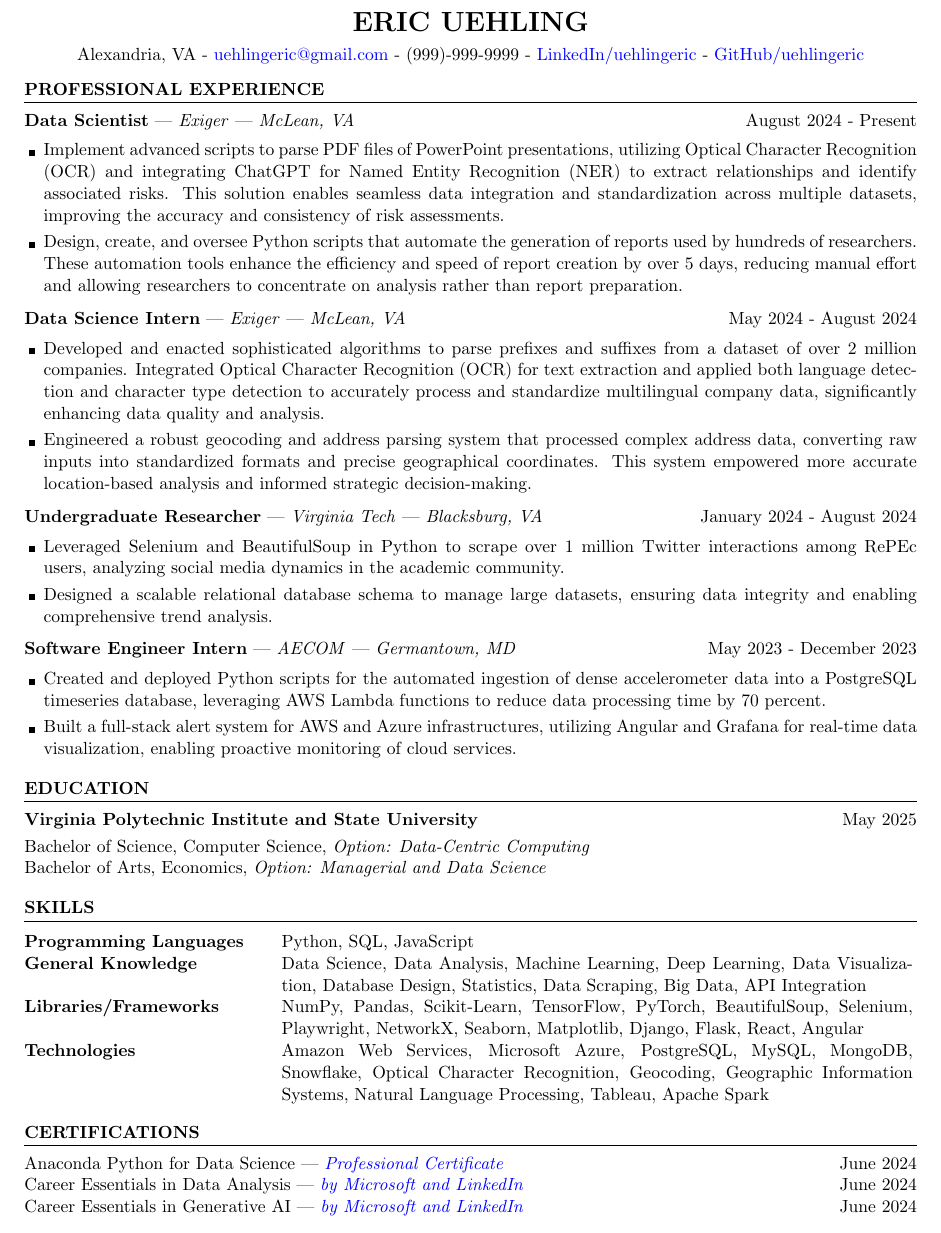
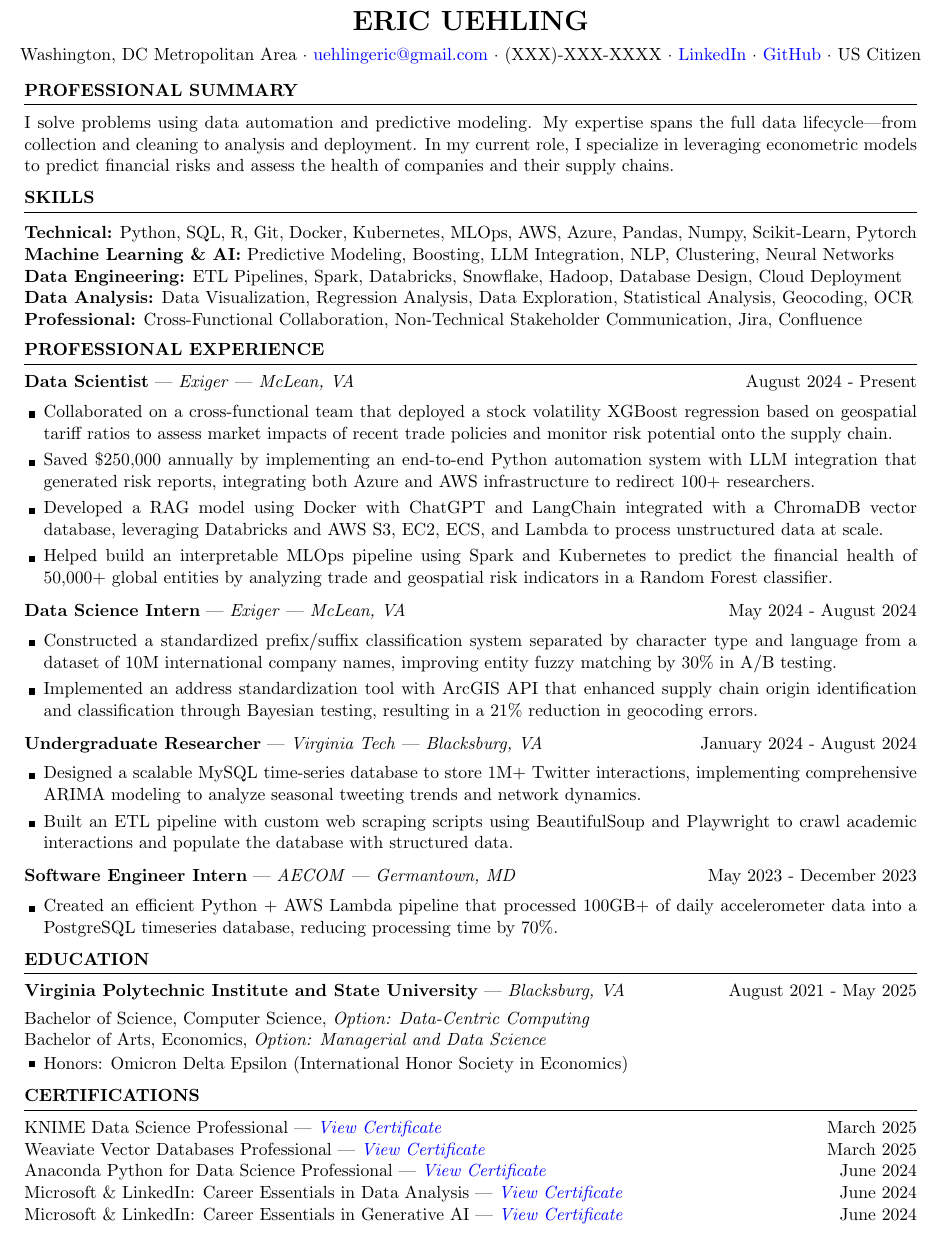
Before and after one commit to uehlingeric/latex-resume-build, a LaTeX CV (resume.tex, which reads sections/certifications.tex, sections/education.tex, sections/professional_experience.tex): part of the page, cut so that both start at the same text. Compiled offline with pdfLaTeX.

Commit message:
Updated format

```diff
--- a/resume.tex
+++ b/resume.tex
@@ -2,26 +2,33 @@
 
 \usepackage[left=0.4 in,top=0.25in,right=0.4 in,bottom=0.4in]{geometry} % Document margins
 \usepackage{import}
+
 \newcommand{\tab}[1]{\hspace{.2667\textwidth}\rlap{#1}}
 \newcommand{\itab}[1]{\hspace{0em}\rlap{#1}}
 
 \name{\LARGE Eric Uehling}
-\address{Alexandria, VA - \href{mailto:uehlingeric@gmail.com}{uehlingeric@gmail.com} - (999)-999-9999 - \href{https://www.linkedin.com/in/uehlingeric/}{LinkedIn/uehlingeric} - \href{https://github.com/uehlingeric}{GitHub/uehlingeric}}
-\hfuzz=30pt
-
-\begin{document}
+\address{Washington, DC Metropolitan Area · \href{mailto:uehlingeric@gmail.com}{uehlingeric@gmail.com} · (XXX)-XXX-XXXX · \href{https://www.linkedin.com/in/uehlingeric/}{LinkedIn} · \href{https://github.com/uehlingeric}{GitHub} · US Citizen}\begin{document}
 
 \vspace{-0.5em}
 
+\import{./sections}{summary.tex}
+\vspace{-0.5em}
+
+\import{./sections}{skills.tex}
+\vspace{-0.5em}
+
 \import{./sections}{professional_experience.tex}
+\vspace{-0.5em}
 
 \import{./sections}{education.tex}
+\vspace{-0.5em}
 
-\import{./sections}{skills.tex}
+% \import{./sections}{projects.tex}
+% \vspace{-0.5em}
 
 \import{./sections}{certifications.tex}
+\vspace{-0.5em}
 
-% \import{./sections}{projects.tex}
 
 
 \end{document}
--- a/sections/certifications.tex
+++ b/sections/certifications.tex
@@ -1,7 +1,9 @@
 \begin{rSection}{CERTIFICATIONS}
 
-    {Anaconda Python for Data Science} | \href{https://www.linkedin.com/learning/certificates/4f793772d84e101772da3b9d18c07030b6cc7aac590ebdb5f60daa46301f43d3?u=90799586}{\textit{Professional Certificate}} \hfill {June 2024} \\
-    {Career Essentials in Data Analysis} | \href{https://www.linkedin.com/learning/certificates/0b7ca5c28084084194c6e8cd821574cd61eeb1c4505fb94d99f1fc9ea21edfc5?u=90799586}{\textit{by Microsoft and LinkedIn}} \hfill {June 2024} \\
-    {Career Essentials in Generative AI} | \href{https://www.linkedin.com/learning/certificates/656804fa74acc29a8698e8ccbf3394c5f35c45a96180313ceb3d6b847bf75fda?u=90799586}{\textit{by Microsoft and LinkedIn}} \hfill {June 2024}
+    {KNIME Data Science Professional} | \href{https://www.linkedin.com/learning/certificates/ddf6059c4b4acc63f7c4d265c86b70e5352600af6e70848b8d1e4a00f0dd7e50?u=90799586}{\textit{View Certificate}} \hfill {March 2025} \\
+    {Weaviate Vector Databases Professional} | \href{https://www.linkedin.com/learning/certificates/0f017fc1872da251440564a767da84808ef02e30ee2fb3ed583f4f5a133dd6da?u=90799586}{\textit{View Certificate}} \hfill {March 2025} \\
+    {Anaconda Python for Data Science Professional} | \href{https://www.linkedin.com/learning/certificates/4f793772d84e101772da3b9d18c07030b6cc7aac590ebdb5f60daa46301f43d3?u=90799586}{\textit{View Certificate}} \hfill {June 2024} \\
+    {Microsoft \& LinkedIn: Career Essentials in Data Analysis} | \href{https://www.linkedin.com/learning/certificates/0b7ca5c28084084194c6e8cd821574cd61eeb1c4505fb94d99f1fc9ea21edfc5?u=90799586}{\textit{View Certificate}} \hfill {June 2024} \\
+    {Microsoft \& LinkedIn: Career Essentials in Generative AI} | \href{https://www.linkedin.com/learning/certificates/656804fa74acc29a8698e8ccbf3394c5f35c45a96180313ceb3d6b847bf75fda?u=90799586}{\textit{View Certificate}} \hfill {June 2024}
 
 \end{rSection}
--- a/sections/education.tex
+++ b/sections/education.tex
@@ -1,7 +1,10 @@
 \begin{rSection}{Education}
-
-    \textbf{Virginia Polytechnic Institute and State University} \hfill {May 2025} \\[0.3em]
+    \textbf{Virginia Polytechnic Institute and State University} | \textit{Blacksburg, VA}\hfill {August 2021 - May 2025} \\[0.3em]
     Bachelor of Science, Computer Science, \textit{Option: Data-Centric Computing} \\
     Bachelor of Arts, Economics, \textit{Option: Managerial and Data Science}
 
+    \begin{itemize}[leftmargin=12pt]
+        \itemsep -4pt {} \vspace{-0.5em}
+        \item[\raisebox{0.4ex}{\rule{0.8ex}{0.8ex}}] Honors: Omicron Delta Epsilon (International Honor Society in Economics)
+    \end{itemize}
 \end{rSection}
--- a/sections/professional_experience.tex
+++ b/sections/professional_experience.tex
@@ -4,29 +4,30 @@
     \textbf{Data Scientist} | \textit{Exiger} | \textit{McLean, VA}\hfill August 2024 - Present\\
     \begin{itemize}[leftmargin=12pt]
         \itemsep -4pt {} \vspace{-1.4em}
-        \item Implement advanced scripts to parse PDF files of PowerPoint presentations, utilizing Optical Character Recognition (OCR) and integrating ChatGPT for Named Entity Recognition (NER) to extract relationships and identify associated risks. This solution enables seamless data integration and standardization across multiple datasets, improving the accuracy and consistency of risk assessments.
-        \item Design, create, and oversee Python scripts that automate the generation of reports used by hundreds of researchers. These automation tools enhance the efficiency and speed of report creation by over 5 days, reducing manual effort and allowing researchers to concentrate on analysis rather than report preparation.
+        \item Collaborated on a cross-functional team that deployed a stock volatility XGBoost regression based on geospatial tariff ratios to assess market impacts of recent trade policies and monitor risk potential onto the supply chain.
+        \item Saved \$250,000 annually by implementing an end-to-end Python automation system with LLM integration that generated risk reports, integrating both Azure and AWS infrastructure to redirect 100+ researchers.
+        \item Developed a RAG model using Docker with ChatGPT and LangChain integrated with a ChromaDB vector database, leveraging Databricks and AWS S3, EC2, ECS, and Lambda to process unstructured data at scale.
+        \item Helped build an interpretable MLOps pipeline using Spark and Kubernetes to predict the financial health of 50,000+ global entities by analyzing trade and geospatial risk indicators in a Random Forest classifier.
     \end{itemize}
 
     \textbf{Data Science Intern} | \textit{Exiger} | \textit{McLean, VA} \hfill May 2024 - August 2024\\
     \begin{itemize}[leftmargin=12pt]
         \itemsep -4pt {} \vspace{-1.4em}
-        \item Developed and enacted sophisticated algorithms to parse prefixes and suffixes from a dataset of over 2 million companies. Integrated Optical Character Recognition (OCR) for text extraction and applied both language detection and character type detection to accurately process and standardize multilingual company data, significantly enhancing data quality and analysis.
-        \item Engineered a robust geocoding and address parsing system that processed complex address data, converting raw inputs into standardized formats and precise geographical coordinates. This system empowered more accurate location-based analysis and informed strategic decision-making.
+        \item Constructed a standardized prefix/suffix classification system separated by character type and language from a dataset of 10M international company names, improving entity fuzzy matching by 30\% in A/B testing.
+        \item Implemented an address standardization tool with ArcGIS API that enhanced supply chain origin identification and classification through Bayesian testing, resulting in a 21\% reduction in geocoding errors.
     \end{itemize}
 
     \textbf{Undergraduate Researcher} | \textit{Virginia Tech} | \textit{Blacksburg, VA}\hfill January 2024 - August 2024\\
     \begin{itemize}[leftmargin=12pt]
         \itemsep -4pt {} \vspace{-1.4em}
-        \item Leveraged Selenium and BeautifulSoup in Python to scrape over 1 million Twitter interactions among RePEc users, analyzing social media dynamics in the academic community.
-        \item Designed a scalable relational database schema to manage large datasets, ensuring data integrity and enabling comprehensive trend analysis.
+        \item Designed a scalable MySQL time-series database to store 1M+ Twitter interactions, implementing comprehensive ARIMA modeling to analyze seasonal tweeting trends and network dynamics.
+        \item Built an ETL pipeline with custom web scraping scripts using BeautifulSoup and Playwright to crawl academic interactions and populate the database with structured data.
     \end{itemize}
 
     \textbf{Software Engineer Intern} | \textit{AECOM} | \textit{Germantown, MD} \hfill May 2023 - December 2023\\
     \begin{itemize}[leftmargin=12pt]
         \itemsep -4pt {} \vspace{-1.4em}
-        \item Created and deployed Python scripts for the automated ingestion of dense accelerometer data into a PostgreSQL timeseries database, leveraging AWS Lambda functions to reduce data processing time by 70 percent.
-        \item Built a full-stack alert system for AWS and Azure infrastructures, utilizing Angular and Grafana for real-time data visualization, enabling proactive monitoring of cloud services.
+        \item Created an efficient Python + AWS Lambda pipeline that processed 100GB+ of daily accelerometer data into a PostgreSQL timeseries database, reducing processing time by 70\%.
     \end{itemize}
 
 \end{rSection}
--- a/sections/skills.tex
+++ b/sections/skills.tex
@@ -1,11 +1,9 @@
 \begin{rSection}{SKILLS}
-    \begin{tabular}{ @{} >{\bfseries}l @{\hspace{5ex}} p{\dimexpr\textwidth-32ex-2\tabcolsep\relax} @{} }
-    Programming Languages & Python, SQL, JavaScript  \\
-
-    General Knowledge & Data Science, Data Analysis, Machine Learning, Deep Learning, Data Visualization, Database Design, Statistics, Data Scraping, Big Data, API Integration  \\
-
-    Libraries/Frameworks & NumPy, Pandas, Scikit-Learn, TensorFlow, PyTorch, BeautifulSoup, Selenium, Playwright, NetworkX, Seaborn, Matplotlib, Django, Flask, React, Angular \\
-
-    Technologies & Amazon Web Services, Microsoft Azure, PostgreSQL, MySQL, MongoDB, Snowflake, Optical Character Recognition, Geocoding, Geographic Information Systems, Natural Language Processing, Tableau, Apache Spark
+    \begin{tabular}{ @{} p{\textwidth} @{} }
+    \textbf{Technical:} Python, SQL, R, Git, Docker, Kubernetes, MLOps, AWS, Azure, Pandas, Numpy, Scikit-Learn, Pytorch \\
+    \textbf{Machine Learning \& AI:} Predictive Modeling, Boosting, LLM Integration, NLP, Clustering, Neural Networks \\
+    \textbf{Data Engineering:} ETL Pipelines, Spark, Databricks, Snowflake, Hadoop, Database Design, Cloud Deployment \\
+    \textbf{Data Analysis:} Data Visualization, Regression Analysis, Data Exploration, Statistical Analysis, Geocoding, OCR  \\
+    \textbf{Professional:} Cross-Functional Collaboration, Non-Technical Stakeholder Communication, Jira, Confluence
     \end{tabular}
 \end{rSection}
--- /dev/null
+++ b/sections/summary.tex
@@ -0,0 +1,3 @@
+\begin{rSection}{PROFESSIONAL SUMMARY}
+    I solve problems using data automation and predictive modeling. My expertise spans the full data lifecycle—from collection and cleaning to analysis and deployment. In my current role, I specialize in leveraging econometric models to predict financial risks and assess the health of companies and their supply chains.
+\end{rSection}
```
Also changed, not shown: sections/projects.tex (added, +5 -0 lines), resume.pdf, 4 other files.
